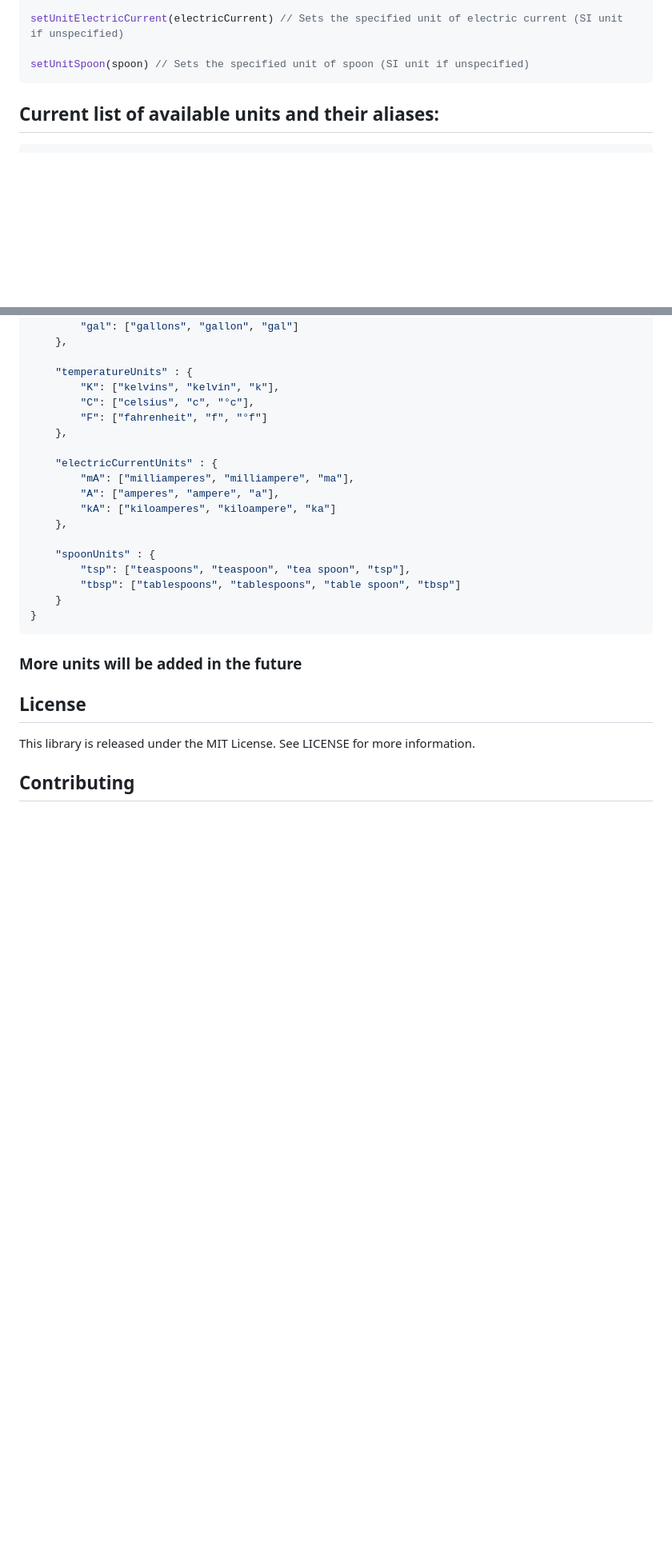
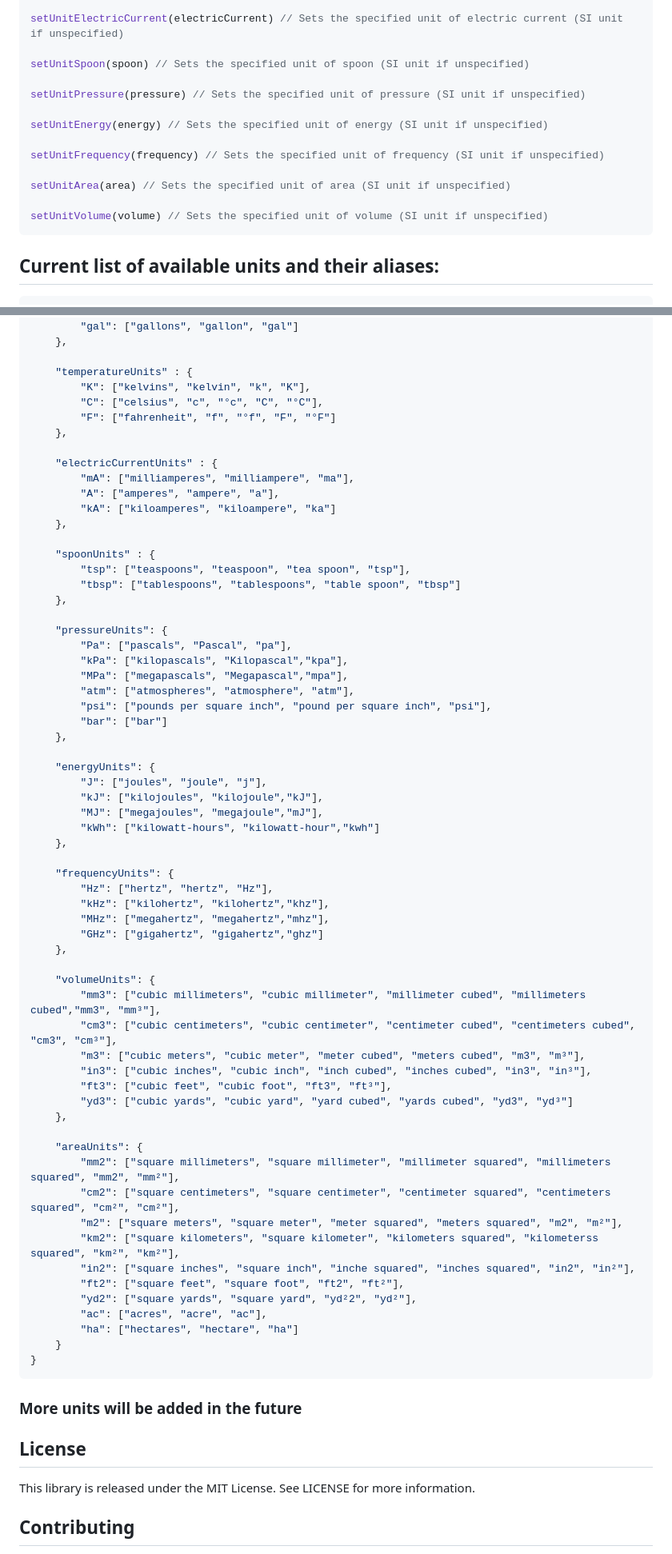
Before and after one commit to ItsXrgon/multi-unit-converter, a Markdown page: README.md, 2 parts joined by grey strips. Shown at 80% size. Rendered like a GitHub page; blank space fills up the shorter version.

````diff
--- a/README.md
+++ b/README.md
@@ -71,6 +71,16 @@ setUnitTemperature(temperature) // Sets the specified unit of temperature (SI un
 setUnitElectricCurrent(electricCurrent) // Sets the specified unit of electric current (SI unit if unspecified)
 
 setUnitSpoon(spoon) // Sets the specified unit of spoon (SI unit if unspecified)
+
+setUnitPressure(pressure) // Sets the specified unit of pressure (SI unit if unspecified)
+
+setUnitEnergy(energy) // Sets the specified unit of energy (SI unit if unspecified)
+
+setUnitFrequency(frequency) // Sets the specified unit of frequency (SI unit if unspecified)
+
+setUnitArea(area) // Sets the specified unit of area (SI unit if unspecified)
+
+setUnitVolume(volume) // Sets the specified unit of volume (SI unit if unspecified)
 ```
 
 ## Current list of available units and their aliases:
@@ -117,9 +127,9 @@ setUnitSpoon(spoon) // Sets the specified unit of spoon (SI unit if unspecified)
     },
 
     "temperatureUnits" : {
-        "K": ["kelvins", "kelvin", "k"],
-        "C": ["celsius", "c", "°c"],
-        "F": ["fahrenheit", "f", "°f"]
+        "K": ["kelvins", "kelvin", "k", "K"],
+        "C": ["celsius", "c", "°c", "C", "°C"],
+        "F": ["fahrenheit", "f", "°f", "F", "°F"]
     },
 
     "electricCurrentUnits" : {
@@ -131,6 +141,50 @@ setUnitSpoon(spoon) // Sets the specified unit of spoon (SI unit if unspecified)
     "spoonUnits" : {
         "tsp": ["teaspoons", "teaspoon", "tea spoon", "tsp"],
         "tbsp": ["tablespoons", "tablespoons", "table spoon", "tbsp"]
+    },
+
+    "pressureUnits": {
+        "Pa": ["pascals", "Pascal", "pa"],
+        "kPa": ["kilopascals", "Kilopascal","kpa"],
+        "MPa": ["megapascals", "Megapascal","mpa"],
+        "atm": ["atmospheres", "atmosphere", "atm"],
+        "psi": ["pounds per square inch", "pound per square inch", "psi"],
+        "bar": ["bar"]
+    },
+
+    "energyUnits": {
+        "J": ["joules", "joule", "j"],
+        "kJ": ["kilojoules", "kilojoule","kJ"],
+        "MJ": ["megajoules", "megajoule","mJ"],
+        "kWh": ["kilowatt-hours", "kilowatt-hour","kwh"]
+    },
+
+    "frequencyUnits": {
+        "Hz": ["hertz", "hertz", "Hz"],
+        "kHz": ["kilohertz", "kilohertz","khz"],
+        "MHz": ["megahertz", "megahertz","mhz"],
+        "GHz": ["gigahertz", "gigahertz","ghz"]
+    },
+
+    "volumeUnits": {
+        "mm3": ["cubic millimeters", "cubic millimeter", "millimeter cubed", "millimeters cubed","mm3", "mm³"],
+        "cm3": ["cubic centimeters", "cubic centimeter", "centimeter cubed", "centimeters cubed", "cm3", "cm³"],
+        "m3": ["cubic meters", "cubic meter", "meter cubed", "meters cubed", "m3", "m³"],
+        "in3": ["cubic inches", "cubic inch", "inch cubed", "inches cubed", "in3", "in³"],
+        "ft3": ["cubic feet", "cubic foot", "ft3", "ft³"],
+        "yd3": ["cubic yards", "cubic yard", "yard cubed", "yards cubed", "yd3", "yd³"]
+    },
+
+    "areaUnits": {
+        "mm2": ["square millimeters", "square millimeter", "millimeter squared", "millimeters squared", "mm2", "mm²"],
+        "cm2": ["square centimeters", "square centimeter", "centimeter squared", "centimeters squared", "cm²", "cm²"],
+        "m2": ["square meters", "square meter", "meter squared", "meters squared", "m2", "m²"],
+        "km2": ["square kilometers", "square kilometer", "kilometers squared", "kilometerss squared", "km²", "km²"],
+        "in2": ["square inches", "square inch", "inche squared", "inches squared", "in2", "in²"],
+        "ft2": ["square feet", "square foot", "ft2", "ft²"],
+        "yd2": ["square yards", "square yard", "yd²2", "yd²"],
+        "ac": ["acres", "acre", "ac"],
+        "ha": ["hectares", "hectare", "ha"]
     }
 }
 ```
````
